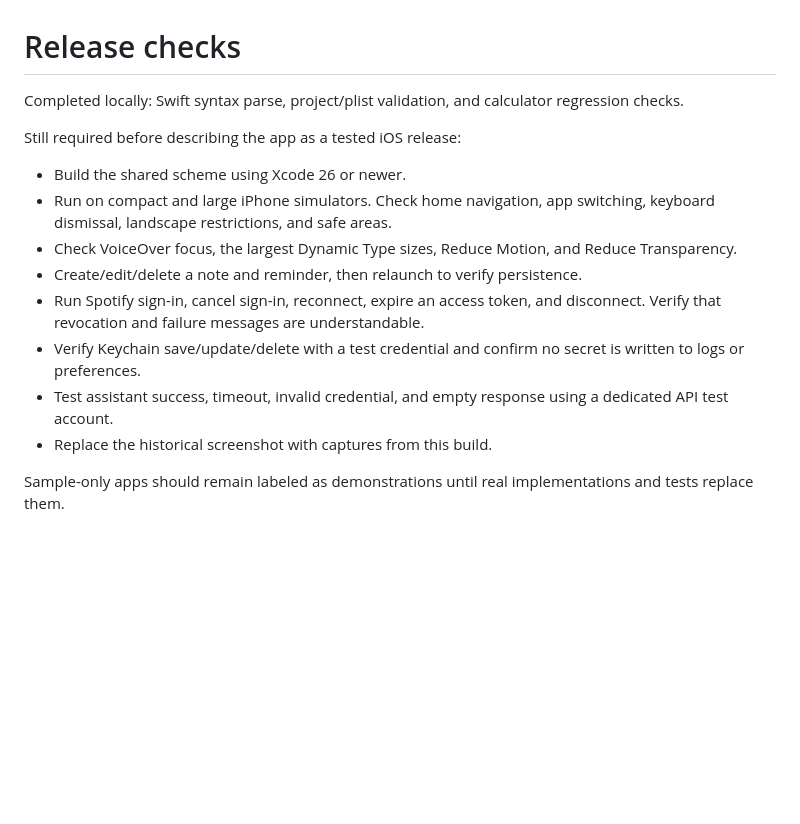
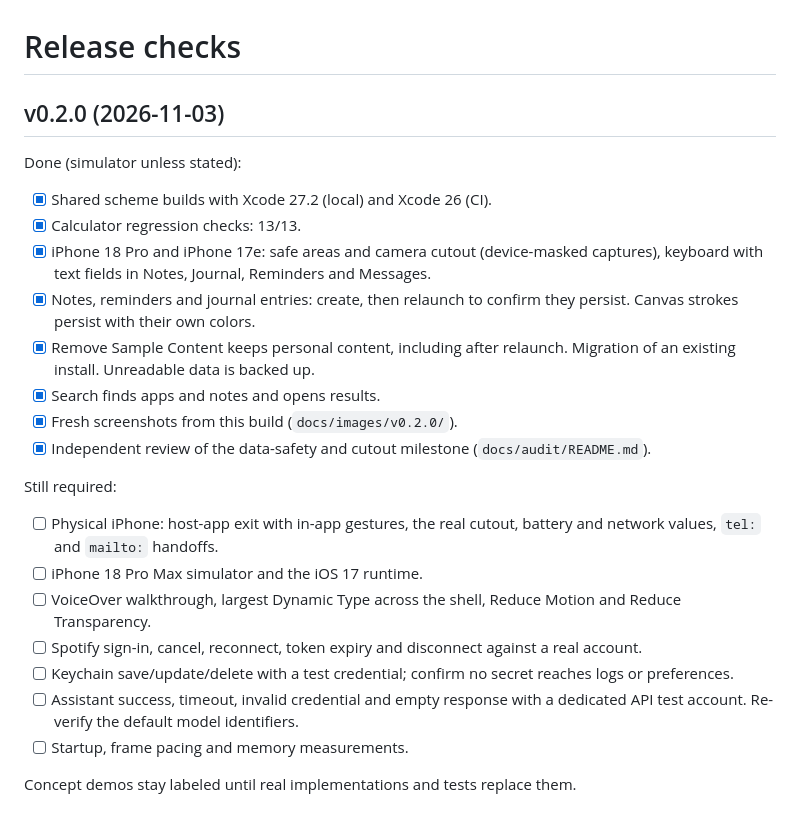
Before and after one commit to Bryce-Whittsette/indica-os, a Markdown page: docs/release-checks.md, the part around the change. Rendered like a GitHub page; blank space fills up the shorter version.

```diff
--- a/docs/release-checks.md
+++ b/docs/release-checks.md
@@ -1,16 +1,26 @@
 # Release checks
 
-Completed locally: Swift syntax parse, project/plist validation, and calculator regression checks.
+## v0.2.0 (2026-11-03)
 
-Still required before describing the app as a tested iOS release:
+Done (simulator unless stated):
 
-- Build the shared scheme using Xcode 26 or newer.
-- Run on compact and large iPhone simulators. Check home navigation, app switching, keyboard dismissal, landscape restrictions, and safe areas.
-- Check VoiceOver focus, the largest Dynamic Type sizes, Reduce Motion, and Reduce Transparency.
-- Create/edit/delete a note and reminder, then relaunch to verify persistence.
-- Run Spotify sign-in, cancel sign-in, reconnect, expire an access token, and disconnect. Verify that revocation and failure messages are understandable.
-- Verify Keychain save/update/delete with a test credential and confirm no secret is written to logs or preferences.
-- Test assistant success, timeout, invalid credential, and empty response using a dedicated API test account.
-- Replace the historical screenshot with captures from this build.
+- [x] Shared scheme builds with Xcode 27.2 (local) and Xcode 26 (CI).
+- [x] Calculator regression checks: 13/13.
+- [x] iPhone 18 Pro and iPhone 17e: safe areas and camera cutout (device-masked captures), keyboard with text fields in Notes, Journal, Reminders and Messages.
+- [x] Notes, reminders and journal entries: create, then relaunch to confirm they persist. Canvas strokes persist with their own colors.
+- [x] Remove Sample Content keeps personal content, including after relaunch. Migration of an existing install. Unreadable data is backed up.
+- [x] Search finds apps and notes and opens results.
+- [x] Fresh screenshots from this build (`docs/images/v0.2.0/`).
+- [x] Independent review of the data-safety and cutout milestone (`docs/audit/README.md`).
 
-Sample-only apps should remain labeled as demonstrations until real implementations and tests replace them.
+Still required:
+
+- [ ] Physical iPhone: host-app exit with in-app gestures, the real cutout, battery and network values, `tel:` and `mailto:` handoffs.
+- [ ] iPhone 18 Pro Max simulator and the iOS 17 runtime.
+- [ ] VoiceOver walkthrough, largest Dynamic Type across the shell, Reduce Motion and Reduce Transparency.
+- [ ] Spotify sign-in, cancel, reconnect, token expiry and disconnect against a real account.
+- [ ] Keychain save/update/delete with a test credential; confirm no secret reaches logs or preferences.
+- [ ] Assistant success, timeout, invalid credential and empty response with a dedicated API test account. Re-verify the default model identifiers.
+- [ ] Startup, frame pacing and memory measurements.
+
+Concept demos stay labeled until real implementations and tests replace them.
```
Also changed, not shown: CHANGELOG.md (added, +43 -0 lines), README.md (+18 -7 lines), docs/audit/README.md (+14 -0 lines), docs/images/v0.2.0/calendar.png (added), docs/images/v0.2.0/canvas.png (added), docs/images/v0.2.0/home.png (added), docs/images/v0.2.0/lock.png (added), docs/images/v0.2.0/notes.png (added), docs/images/v0.2.0/weather.png (added), 1 other file.
